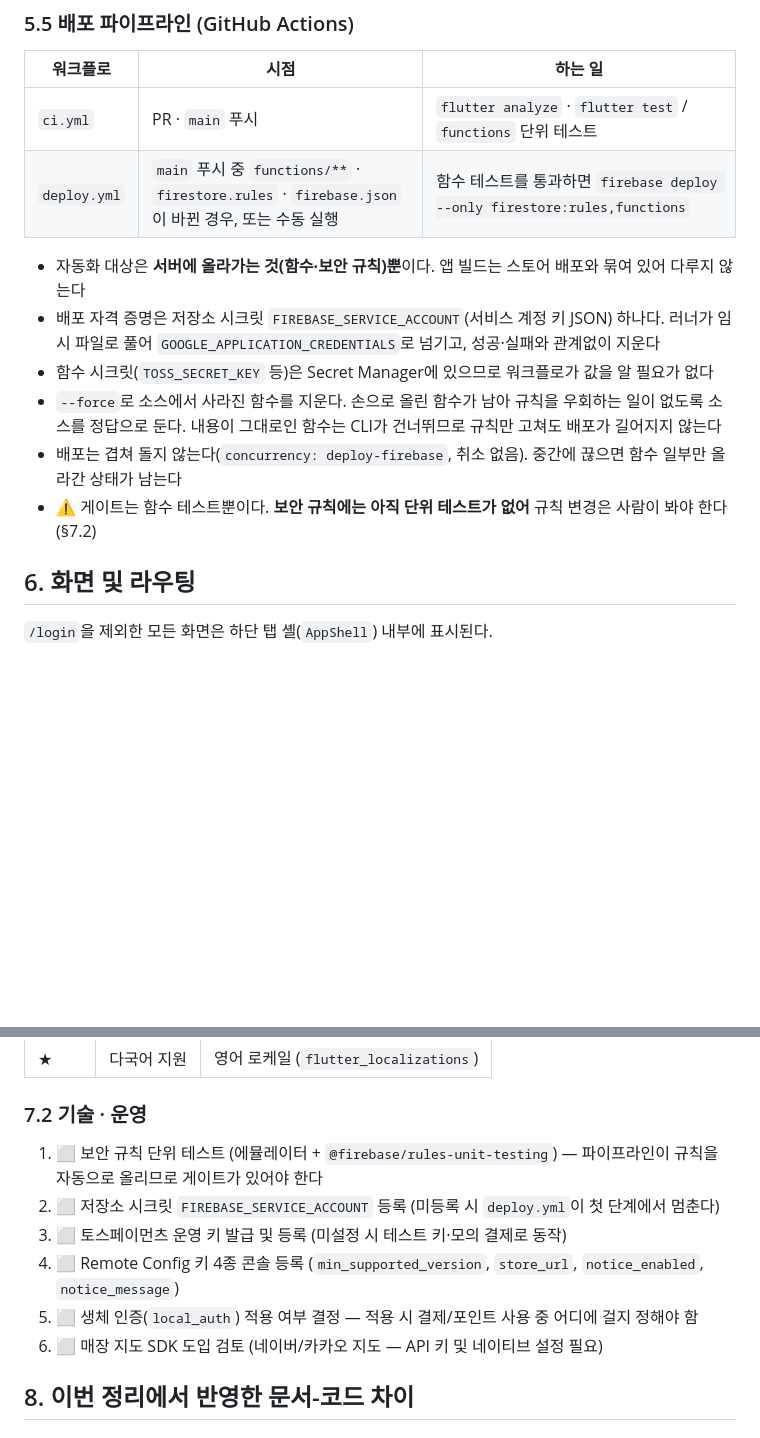
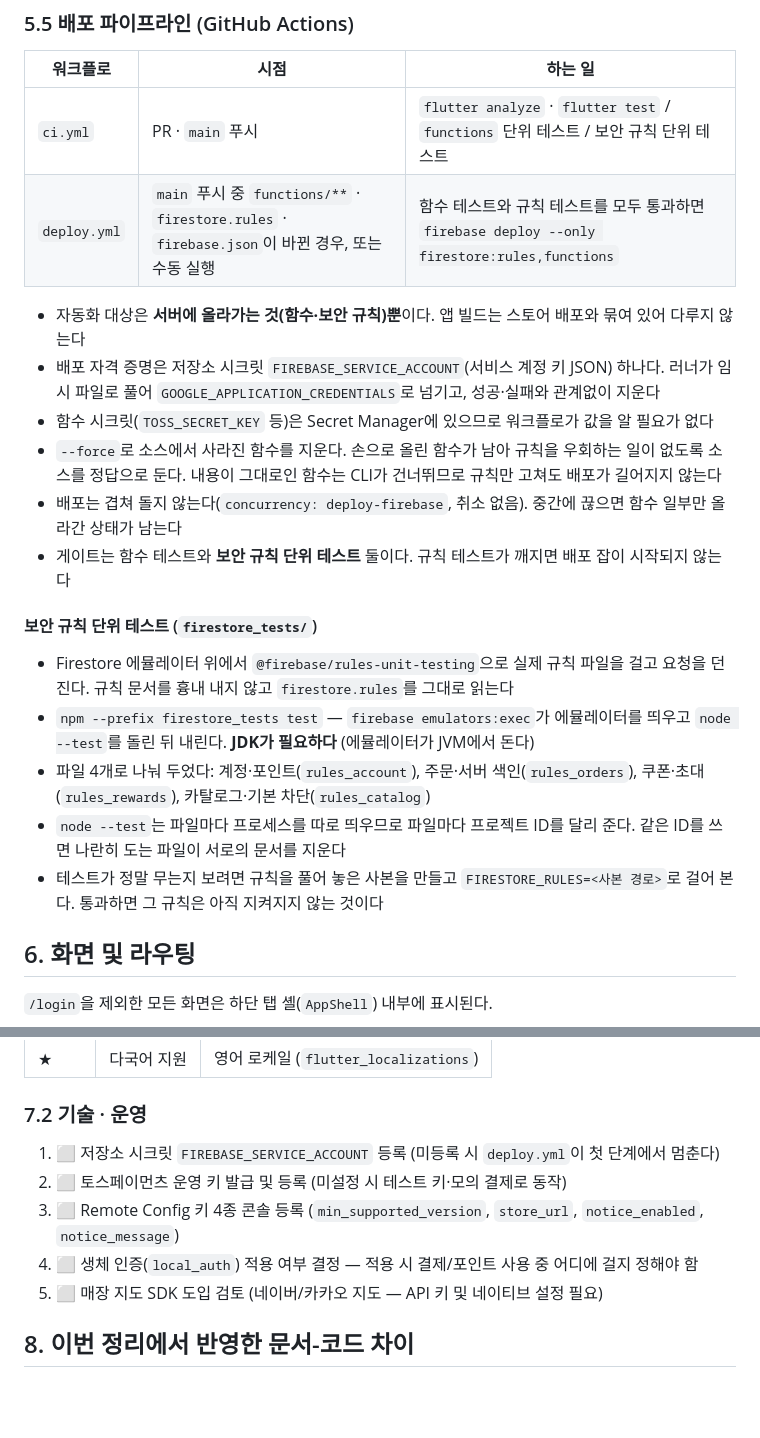
Before and after one commit to suengwone/ethanscafe, a Markdown page: REQUIREMENTS.md, 2 parts joined by grey strips. Drawn GitHub-style; blank space fills up the shorter version.

Commit message:
Document the security rules tests
Co-Authored-By: Claude Opus 5 (1M context) <noreply@anthropic.com>
Claude-Session: https://claude.ai/code/session_01Fte6Qvigk5ZpBdP46JHwto

```diff
--- a/REQUIREMENTS.md
+++ b/REQUIREMENTS.md
@@ -306,8 +306,8 @@
 
 | 워크플로 | 시점 | 하는 일 |
 |----------|------|---------|
-| `ci.yml` | PR · `main` 푸시 | `flutter analyze` · `flutter test` / `functions` 단위 테스트 |
-| `deploy.yml` | `main` 푸시 중 `functions/**` · `firestore.rules` · `firebase.json`이 바뀐 경우, 또는 수동 실행 | 함수 테스트를 통과하면 `firebase deploy --only firestore:rules,functions` |
+| `ci.yml` | PR · `main` 푸시 | `flutter analyze` · `flutter test` / `functions` 단위 테스트 / 보안 규칙 단위 테스트 |
+| `deploy.yml` | `main` 푸시 중 `functions/**` · `firestore.rules` · `firebase.json`이 바뀐 경우, 또는 수동 실행 | 함수 테스트와 규칙 테스트를 모두 통과하면 `firebase deploy --only firestore:rules,functions` |
 
 - 자동화 대상은 **서버에 올라가는 것(함수·보안 규칙)뿐**이다. 앱 빌드는 스토어 배포와 묶여 있어 다루지 않는다
 - 배포 자격 증명은 저장소 시크릿 `FIREBASE_SERVICE_ACCOUNT`(서비스 계정 키 JSON) 하나다.
@@ -316,7 +316,15 @@
 - `--force`로 소스에서 사라진 함수를 지운다. 손으로 올린 함수가 남아 규칙을 우회하는 일이 없도록 소스를 정답으로 둔다.
   내용이 그대로인 함수는 CLI가 건너뛰므로 규칙만 고쳐도 배포가 길어지지 않는다
 - 배포는 겹쳐 돌지 않는다(`concurrency: deploy-firebase`, 취소 없음). 중간에 끊으면 함수 일부만 올라간 상태가 남는다
-- ⚠️ 게이트는 함수 테스트뿐이다. **보안 규칙에는 아직 단위 테스트가 없어** 규칙 변경은 사람이 봐야 한다 (§7.2)
+- 게이트는 함수 테스트와 **보안 규칙 단위 테스트** 둘이다. 규칙 테스트가 깨지면 배포 잡이 시작되지 않는다
+
+#### 보안 규칙 단위 테스트 (`firestore_tests/`)
+
+- Firestore 에뮬레이터 위에서 `@firebase/rules-unit-testing`으로 실제 규칙 파일을 걸고 요청을 던진다. 규칙 문서를 흉내 내지 않고 `firestore.rules`를 그대로 읽는다
+- `npm --prefix firestore_tests test` — `firebase emulators:exec`가 에뮬레이터를 띄우고 `node --test`를 돌린 뒤 내린다. **JDK가 필요하다** (에뮬레이터가 JVM에서 돈다)
+- 파일 4개로 나눠 두었다: 계정·포인트(`rules_account`), 주문·서버 색인(`rules_orders`), 쿠폰·초대(`rules_rewards`), 카탈로그·기본 차단(`rules_catalog`)
+- `node --test`는 파일마다 프로세스를 따로 띄우므로 파일마다 프로젝트 ID를 달리 준다. 같은 ID를 쓰면 나란히 도는 파일이 서로의 문서를 지운다
+- 테스트가 정말 무는지 보려면 규칙을 풀어 놓은 사본을 만들고 `FIRESTORE_RULES=<사본 경로>`로 걸어 본다. 통과하면 그 규칙은 아직 지켜지지 않는 것이다
 
 ## 6. 화면 및 라우팅
 
@@ -372,12 +380,11 @@
 
 ### 7.2 기술 · 운영
 
-1. ⬜ 보안 규칙 단위 테스트 (에뮬레이터 + `@firebase/rules-unit-testing`) — 파이프라인이 규칙을 자동으로 올리므로 게이트가 있어야 한다
-2. ⬜ 저장소 시크릿 `FIREBASE_SERVICE_ACCOUNT` 등록 (미등록 시 `deploy.yml`이 첫 단계에서 멈춘다)
-3. ⬜ 토스페이먼츠 운영 키 발급 및 등록 (미설정 시 테스트 키·모의 결제로 동작)
-4. ⬜ Remote Config 키 4종 콘솔 등록 (`min_supported_version`, `store_url`, `notice_enabled`, `notice_message`)
-5. ⬜ 생체 인증(`local_auth`) 적용 여부 결정 — 적용 시 결제/포인트 사용 중 어디에 걸지 정해야 함
-6. ⬜ 매장 지도 SDK 도입 검토 (네이버/카카오 지도 — API 키 및 네이티브 설정 필요)
+1. ⬜ 저장소 시크릿 `FIREBASE_SERVICE_ACCOUNT` 등록 (미등록 시 `deploy.yml`이 첫 단계에서 멈춘다)
+2. ⬜ 토스페이먼츠 운영 키 발급 및 등록 (미설정 시 테스트 키·모의 결제로 동작)
+3. ⬜ Remote Config 키 4종 콘솔 등록 (`min_supported_version`, `store_url`, `notice_enabled`, `notice_message`)
+4. ⬜ 생체 인증(`local_auth`) 적용 여부 결정 — 적용 시 결제/포인트 사용 중 어디에 걸지 정해야 함
+5. ⬜ 매장 지도 SDK 도입 검토 (네이버/카카오 지도 — API 키 및 네이티브 설정 필요)
 
 ## 8. 이번 정리에서 반영한 문서-코드 차이
 
```
